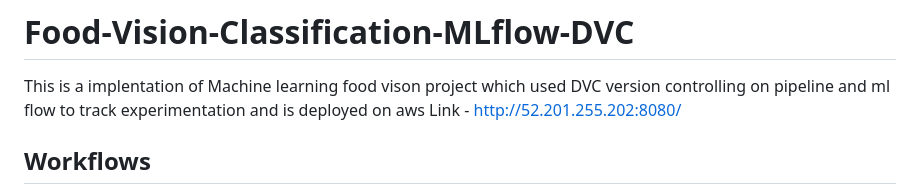
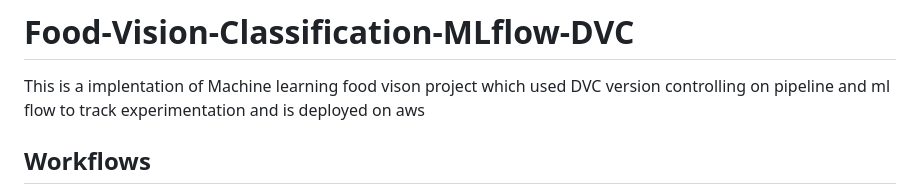
Before and after one commit to bijin-s/End-to-end-food-ml-project, a Markdown page: README.md, the part around the change. GitHub-like rendering.

Commit message:
Remove webpage app link

```diff
--- a/README.md
+++ b/README.md
@@ -1,7 +1,7 @@
 # Food-Vision-Classification-MLflow-DVC
 
 This is a implentation of Machine learning food vison project which used DVC version controlling on pipeline and ml flow to track experimentation and is deployed on aws
-Link - http://52.201.255.202:8080/
+
 ## Workflows
 
 1. Update config.yaml
```
